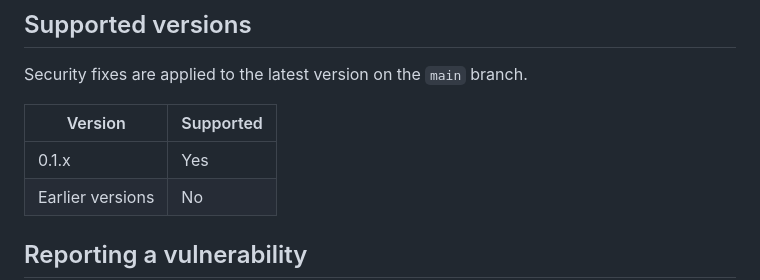
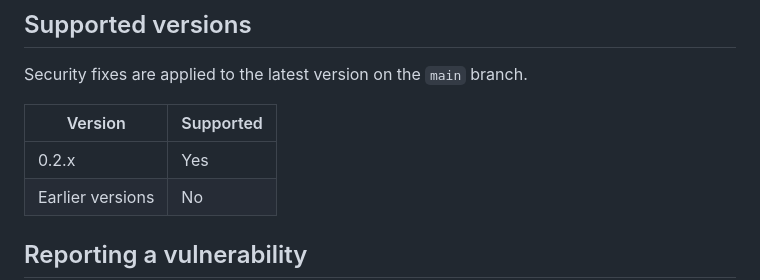
Before and after one commit to astrazds/clearspace, a Markdown page: SECURITY.md, the part around the change. Rendered like a GitHub page.

```diff
--- a/SECURITY.md
+++ b/SECURITY.md
@@ -6,7 +6,7 @@ Security fixes are applied to the latest version on the `main` branch.
 
 | Version | Supported |
 | --- | --- |
-| 0.1.x | Yes |
+| 0.2.x | Yes |
 | Earlier versions | No |
 
 ## Reporting a vulnerability
```
Also changed, not shown: README.md (+1 -1 lines), docs/images/popup.png, 1 other file.
